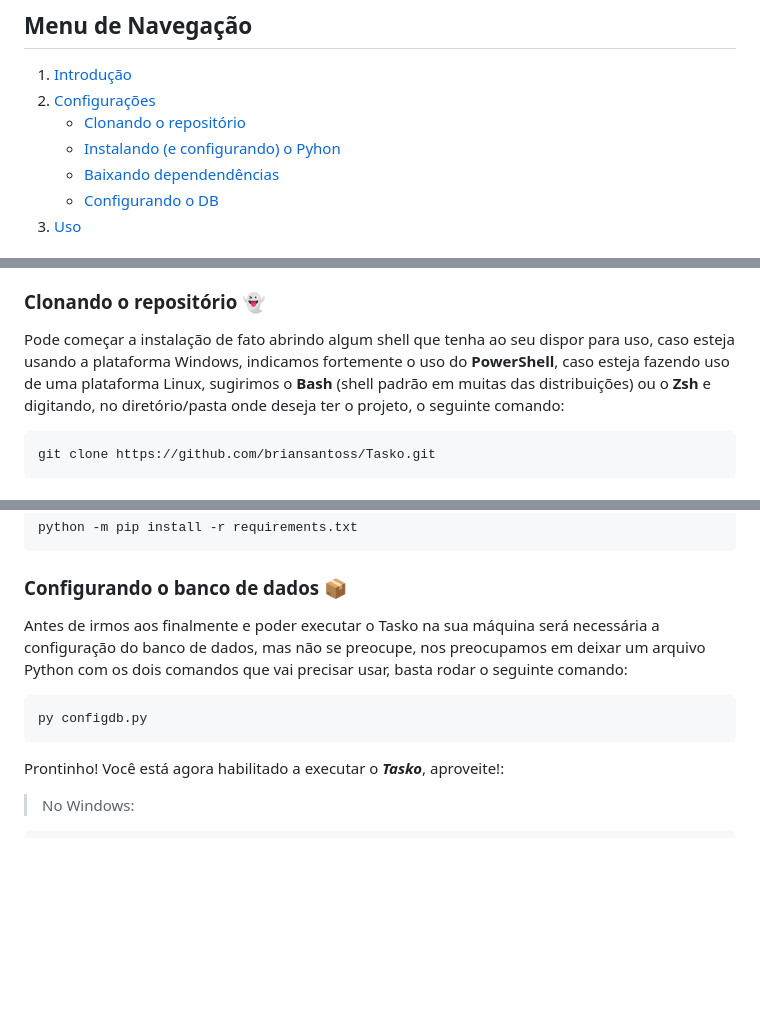
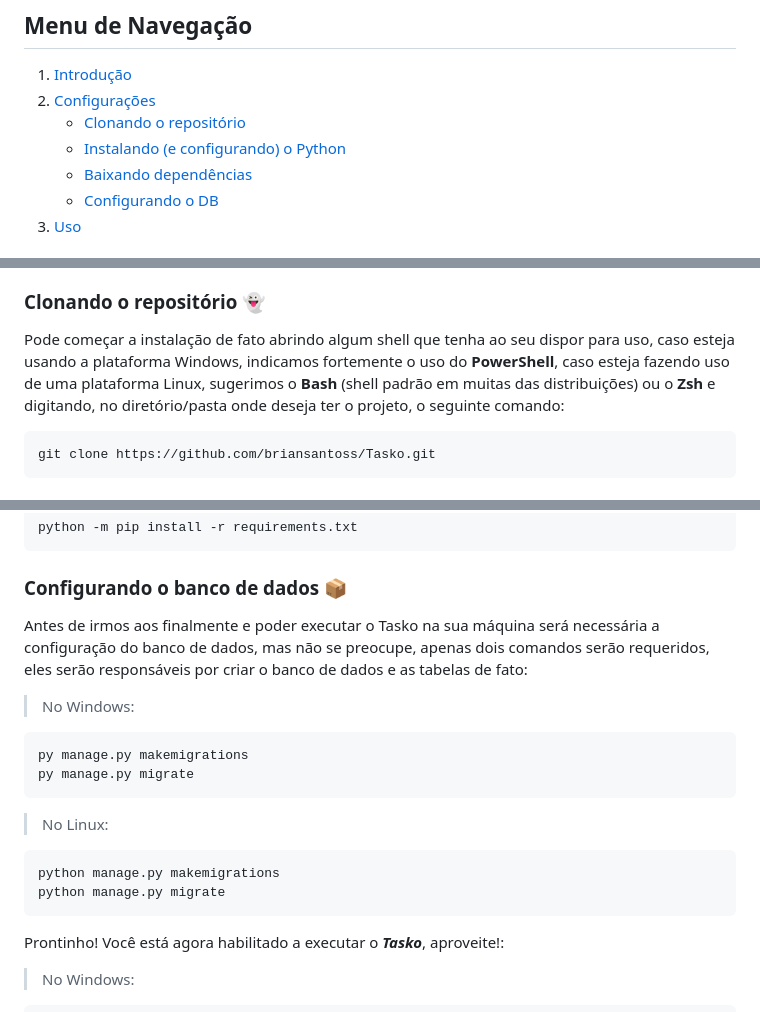
Before and after one commit to briansantoss/Tasko, a Markdown page: README.md, 3 parts joined by grey strips. Rendered like a GitHub page; blank space fills up the shorter version.

Commit message:
Consertando erros no README.md

````diff
--- a/README.md
+++ b/README.md
@@ -2,9 +2,9 @@
 ## Menu de Navegação
 1. [Introdução](#rápida-introdução-)
 2. [Configurações](#configurando-o-ambiente-)
-   - [Clonando o repositório]([#clonando-o-repositório-)
-   - [Instalando (e configurando) o Pyhon](#instalando-e-configurando-o-python-)
-   - [Baixando dependendências](#baixando-as-dependências-)
+   - [Clonando o repositório](#clonando-o-repositório-)
+   - [Instalando (e configurando) o Python](#instalando-e-configurando-o-python-)
+   - [Baixando dependências](#baixando-as-dependências-)
    - [Configurando o DB](#configurando-o-banco-de-dados-)
 3. [Uso](#usando-o-tasko-)
 
@@ -19,7 +19,7 @@ As duas próximas seções abordarão como configurar e instalar todos os recurs
 O ***Tasko*** faz extensivo uso das ferramentas do framework [Django](https://www.djangoproject.com/), escrito na linguagem de programação [Python](https://www.python.org/), portanto, para que não tenha problemas no funcionamento do sistema será necessária a presença do Python e, conjuntamente, o seu gerenciador de pacotes (pip), pelo qual será feita a instalação do pacote com os utilitários do Django e suas dependências, ambos presentes na sua máquina. A instalação do pacote Django pode ser feita tanto localmente isolada (via um ambiente virtual) como globalmente, deixamos ao seu critério essa escolha.
 
 ### Clonando o repositório &#x1F47B;
-Pode começar a instalação de fato abrindo algum shell que tenha ao seu dispor para uso, caso esteja usando a plataforma Windows, indicamos fortemente o uso do **PowerShell**, caso esteja fazendo uso de uma plataforma Linux, sugirimos o **Bash** (shell padrão em muitas das distribuições) ou o **Zsh** e digitando, no diretório/pasta onde deseja ter o projeto, o seguinte comando:
+Pode começar a instalação de fato abrindo algum shell que tenha ao seu dispor para uso, caso esteja usando a plataforma Windows, indicamos fortemente o uso do **PowerShell**, caso esteja fazendo uso de uma plataforma Linux, sugerimos o **Bash** (shell padrão em muitas das distribuições) ou o **Zsh** e digitando, no diretório/pasta onde deseja ter o projeto, o seguinte comando:
 
 ```
 git clone https://github.com/briansantoss/Tasko.git
@@ -46,10 +46,18 @@ python -m pip install -r requirements.txt
 ```
 
 ### Configurando o banco de dados &#x1F4E6;
-Antes de irmos aos finalmente e poder executar o Tasko na sua máquina será necessária a configuração do banco de dados, mas não se preocupe, nos preocupamos em deixar um arquivo Python com os dois comandos que vai precisar usar, basta rodar o seguinte comando:
+Antes de irmos aos finalmente e poder executar o Tasko na sua máquina será necessária a configuração do banco de dados, mas não se preocupe, apenas dois comandos serão requeridos, eles serão responsáveis por criar o banco de dados e as tabelas de fato:
 
+> No Windows:
 ```
-py configdb.py
+py manage.py makemigrations
+py manage.py migrate
+```
+
+> No Linux:
+```
+python manage.py makemigrations
+python manage.py migrate
 ```
 
 Prontinho! Você está agora habilitado a executar o ***Tasko***, aproveite!:
````
